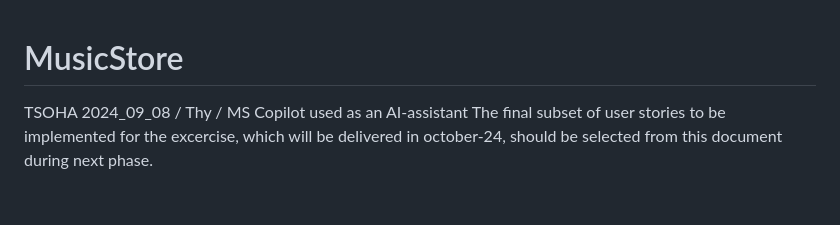
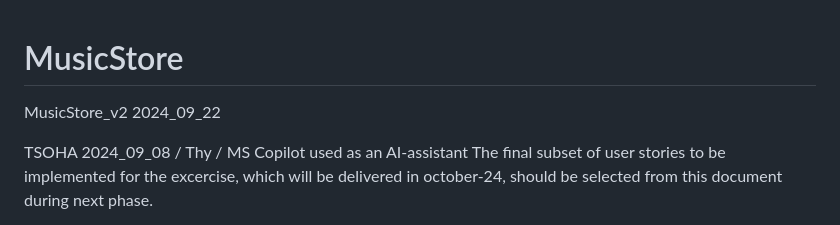
Before and after one commit to tihyyti/MusicStore, a Markdown page: README.md, the part around the change. GitHub-like rendering; blank space fills up the shorter version.

```diff
--- a/README.md
+++ b/README.md
@@ -1,4 +1,7 @@
 # MusicStore
+
+MusicStore_v2  2024_09_22
+
 TSOHA 2024_09_08 / Thy / MS Copilot used as an AI-assistant
 The final subset of user stories to be implemented for the excercise,
 which will be delivered in october-24, should be selected from this document during next phase.
```
